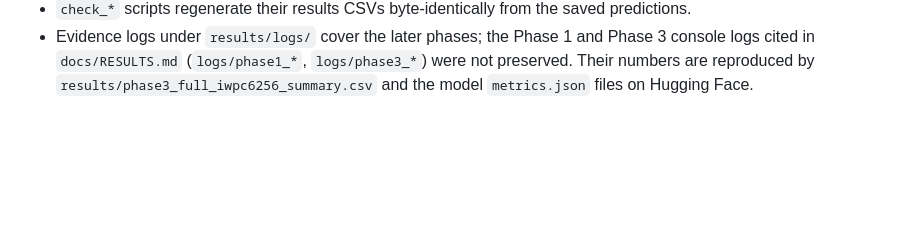
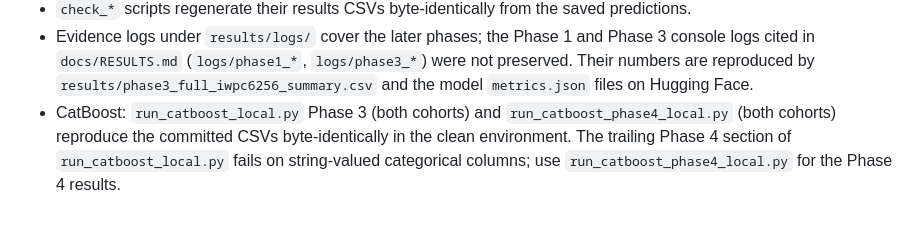
Before and after one commit to HasanBGit/WarfaRisk, a Markdown page: docs/REPRODUCIBILITY.md, the part around the change. Drawn GitHub-style; blank space fills up the shorter version.

```diff
--- a/docs/REPRODUCIBILITY.md
+++ b/docs/REPRODUCIBILITY.md
@@ -58,3 +58,8 @@ scikit-learn 1.9.1), regenerated cleaned IWPC CSVs, then `scripts/run_mondrian_l
   `logs/phase3_*`) were not preserved. Their numbers are reproduced by
   `results/phase3_full_iwpc6256_summary.csv` and the model `metrics.json` files
   on Hugging Face.
+- CatBoost: `run_catboost_local.py` Phase 3 (both cohorts) and
+  `run_catboost_phase4_local.py` (both cohorts) reproduce the committed CSVs
+  byte-identically in the clean environment. The trailing Phase 4 section of
+  `run_catboost_local.py` fails on string-valued categorical columns; use
+  `run_catboost_phase4_local.py` for the Phase 4 results.
```
Also changed, not shown: README.md (+2 -2 lines).
